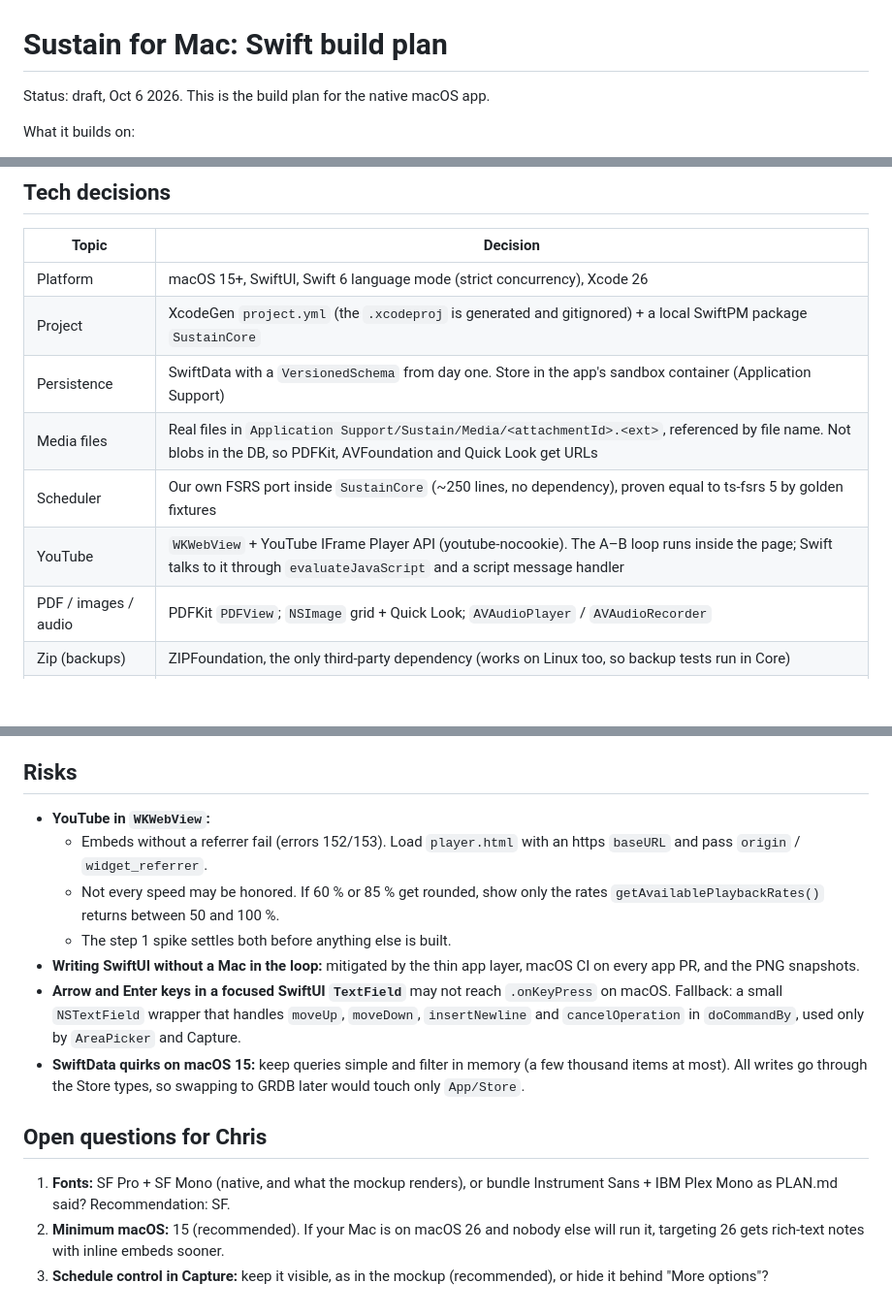
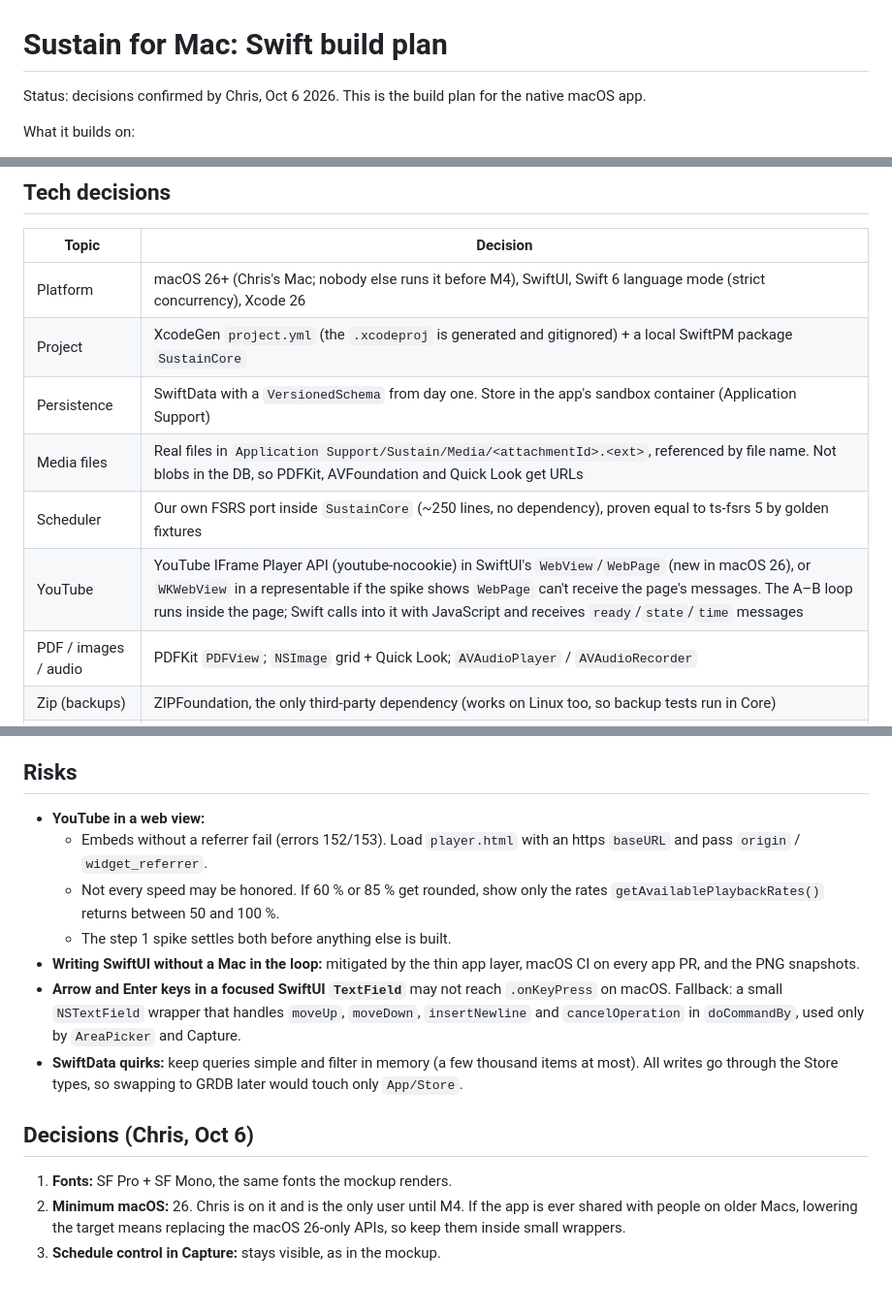
Before and after one commit to chrisfinns/sustain, a Markdown page: docs/SWIFT_PLAN.md, 3 parts joined by grey strips. Shown at 97% size. Drawn GitHub-style; blank space fills up the shorter version.

Commit message:
Plan: target macOS 26, keep SF fonts and the visible Schedule control
Co-Authored-By: Claude Opus 5.5 <noreply@anthropic.com>
Claude-Session: https://claude.ai/code/session_01GCExeimGD9zmJK6D729pTS

```diff
--- a/docs/SWIFT_PLAN.md
+++ b/docs/SWIFT_PLAN.md
@@ -1,6 +1,6 @@
 # Sustain for Mac: Swift build plan
 
-Status: draft, Oct 6 2026. This is the build plan for the native macOS app.
+Status: decisions confirmed by Chris, Oct 6 2026. This is the build plan for the native macOS app.
 
 What it builds on:
 - **UI:** the approved mockup in `design/mockup/Main.dc.html` (canvas: https://claude.ai/artifact/TSe1AHctNW6q3tCF7dqDYC). Layout, copy, states, tokens and keys come from there. When this plan and the mockup disagree, this plan's "Changes from the mockup" section wins.
@@ -13,12 +13,12 @@ This replaces the Delivery, Stack, Structure, Roadmap and Verification sections
 
 | Topic | Decision |
 |---|---|
-| Platform | macOS 15+, SwiftUI, Swift 6 language mode (strict concurrency), Xcode 26 |
+| Platform | macOS 26+ (Chris's Mac; nobody else runs it before M4), SwiftUI, Swift 6 language mode (strict concurrency), Xcode 26 |
 | Project | XcodeGen `project.yml` (the `.xcodeproj` is generated and gitignored) + a local SwiftPM package `SustainCore` |
 | Persistence | SwiftData with a `VersionedSchema` from day one. Store in the app's sandbox container (Application Support) |
 | Media files | Real files in `Application Support/Sustain/Media/<attachmentId>.<ext>`, referenced by file name. Not blobs in the DB, so PDFKit, AVFoundation and Quick Look get URLs |
 | Scheduler | Our own FSRS port inside `SustainCore` (~250 lines, no dependency), proven equal to ts-fsrs 5 by golden fixtures |
-| YouTube | `WKWebView` + YouTube IFrame Player API (youtube-nocookie). The A–B loop runs inside the page; Swift talks to it through `evaluateJavaScript` and a script message handler |
+| YouTube | YouTube IFrame Player API (youtube-nocookie) in SwiftUI's `WebView`/`WebPage` (new in macOS 26), or `WKWebView` in a representable if the spike shows `WebPage` can't receive the page's messages. The A–B loop runs inside the page; Swift calls into it with JavaScript and receives `ready`/`state`/`time` messages |
 | PDF / images / audio | PDFKit `PDFView`; `NSImage` grid + Quick Look; `AVAudioPlayer` / `AVAudioRecorder` |
 | Zip (backups) | ZIPFoundation, the only third-party dependency (works on Linux too, so backup tests run in Core) |
 | Tests | Swift Testing in `SustainCore` (runs on Linux and macOS); XCTest + XCUITest for the app |
@@ -295,15 +295,15 @@ Done when: Chris captures in under 30 s, practices a full Today with keys only,
   - a light/dark switch while the app is open
 
 ## Risks
-- **YouTube in `WKWebView`:**
+- **YouTube in a web view:**
   - Embeds without a referrer fail (errors 152/153). Load `player.html` with an https `baseURL` and pass `origin` / `widget_referrer`.
   - Not every speed may be honored. If 60 % or 85 % get rounded, show only the rates `getAvailablePlaybackRates()` returns between 50 and 100 %.
   - The step 1 spike settles both before anything else is built.
 - **Writing SwiftUI without a Mac in the loop:** mitigated by the thin app layer, macOS CI on every app PR, and the PNG snapshots.
 - **Arrow and Enter keys in a focused SwiftUI `TextField`** may not reach `.onKeyPress` on macOS. Fallback: a small `NSTextField` wrapper that handles `moveUp`, `moveDown`, `insertNewline` and `cancelOperation` in `doCommandBy`, used only by `AreaPicker` and Capture.
-- **SwiftData quirks on macOS 15:** keep queries simple and filter in memory (a few thousand items at most). All writes go through the Store types, so swapping to GRDB later would touch only `App/Store`.
+- **SwiftData quirks:** keep queries simple and filter in memory (a few thousand items at most). All writes go through the Store types, so swapping to GRDB later would touch only `App/Store`.
 
-## Open questions for Chris
-1. **Fonts:** SF Pro + SF Mono (native, and what the mockup renders), or bundle Instrument Sans + IBM Plex Mono as PLAN.md said? Recommendation: SF.
-2. **Minimum macOS:** 15 (recommended). If your Mac is on macOS 26 and nobody else will run it, targeting 26 gets rich-text notes with inline embeds sooner.
-3. **Schedule control in Capture:** keep it visible, as in the mockup (recommended), or hide it behind "More options"?
+## Decisions (Chris, Oct 6)
+1. **Fonts:** SF Pro + SF Mono, the same fonts the mockup renders.
+2. **Minimum macOS:** 26. Chris is on it and is the only user until M4. If the app is ever shared with people on older Macs, lowering the target means replacing the macOS 26-only APIs, so keep them inside small wrappers.
+3. **Schedule control in Capture:** stays visible, as in the mockup.
```
Also changed, not shown: other parts of docs/SWIFT_PLAN.md (+4 -4 lines), docs/PLAN.md (+2 -2 lines).
